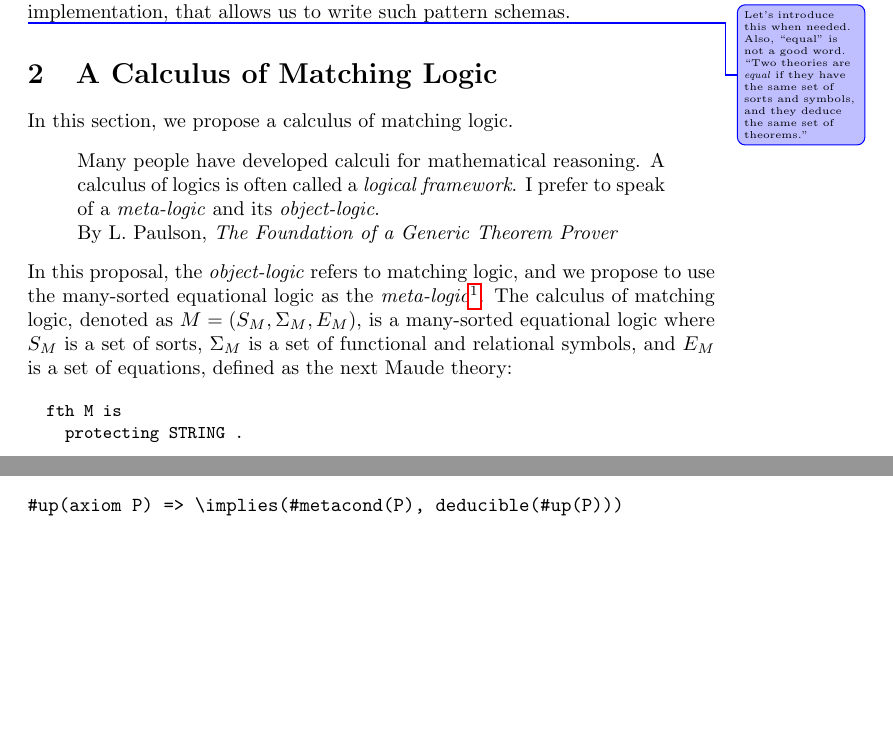
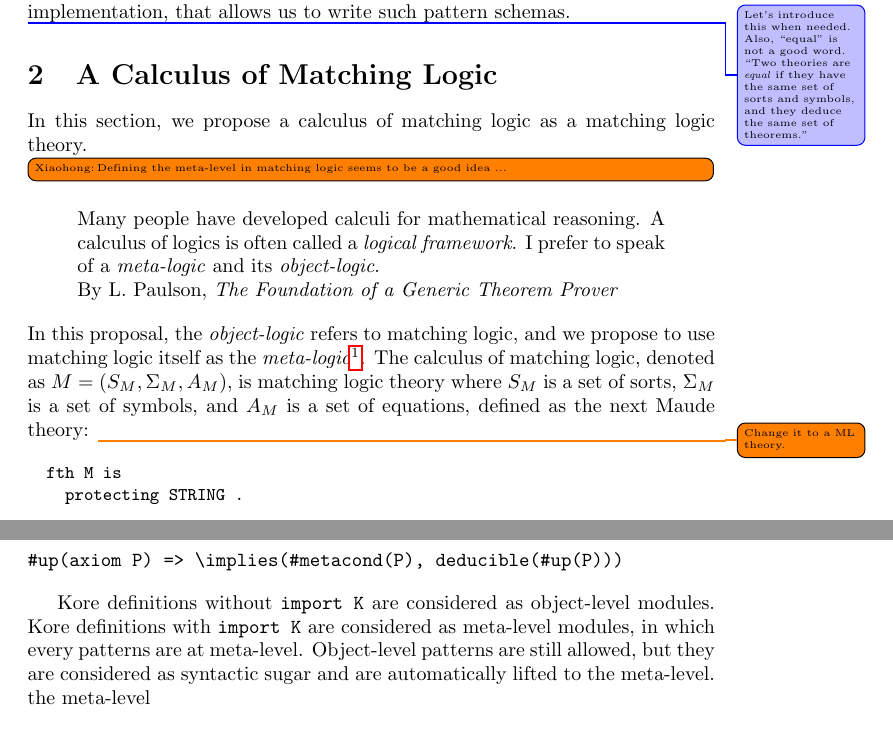
Before and after one commit to runtimeverification/haskell-backend, a LaTeX document (semantics_of_k/main.tex): two parts of pages 2 and 6 of 17 before the commit and two parts of pages 2 and 7 of 18 after it, joined at a grey line, cut so that both start at the same text, the shorter picture padded with empty space. Compiled offline with pdfLaTeX.

Commit message:
define the meta-level in ML

```diff
--- a/semantics_of_k/main.tex
+++ b/semantics_of_k/main.tex
@@ -215,7 +215,10 @@ and an implementation, that allows us to write such pattern schemas.
 
 
 \section{A Calculus of Matching Logic}
-In this section, we propose a calculus of matching logic.
+In this section, we propose a calculus of matching logic as a matching logic
+theory.
+\todo[inline, author = Xiaohong]{Defining the meta-level in matching logic
+seems to be a good idea ... }
 \begin{displayquote}
 	Many people have developed calculi for mathematical reasoning.
 	A calculus of logics is often called a \emph{logical framework}.
@@ -223,13 +226,14 @@ In this section, we propose a calculus of matching logic.
 	By L. Paulson, \emph{The Foundation of a Generic Theorem Prover}
 \end{displayquote}
 In this proposal, the \emph{object-logic} refers to matching logic,
-and we propose to use the many-sorted equational logic as the
+and we propose to use matching logic itself as the
 \emph{meta-logic}\footnote{Coq and Isabelle use
 fragments of higher-order logic as their meta-logics.}.
-The calculus of matching logic, denoted as $M = (S_M, \Sigma_M, E_M)$, is a
-many-sorted equational logic
-where $S_M$ is a set of sorts, $\Sigma_M$ is a set of functional and relational
-symbols, and $E_M$ is a set of equations, defined as the next Maude theory:
+The calculus of matching logic, denoted as $M = (S_M, \Sigma_M, A_M)$, is
+matching logic theory
+where $S_M$ is a set of sorts, $\Sigma_M$ is a set of symbols, and $A_M$ is a
+set of equations, defined as the next Maude theory: \todo{Change it to a ML
+theory.}
 
 \begin{Verbatim}[fontsize=\small]
   fth M is
@@ -461,7 +465,13 @@ and become the premises of the predicate \texttt{deducible(\#up)}.
 #metacond(\exists(X:S, P)) => #metacond(P)
 
 #up(axiom P) => \implies(#metacond(P), deducible(#up(P)))
-
 \end{Verbatim}
 
+Kore definitions without \texttt{import K} are considered as object-level
+modules. Kore definitions with \texttt{import K} are considered as meta-level
+modules, in which every patterns are at meta-level. Object-level patterns are
+still allowed, but they are considered as syntactic sugar and are automatically
+lifted to the meta-level.
+the meta-level
+
 \subsection{Example Kore Definitions}
```
Also changed, not shown: semantics_of_k/main.tex (3 more changed lines).
